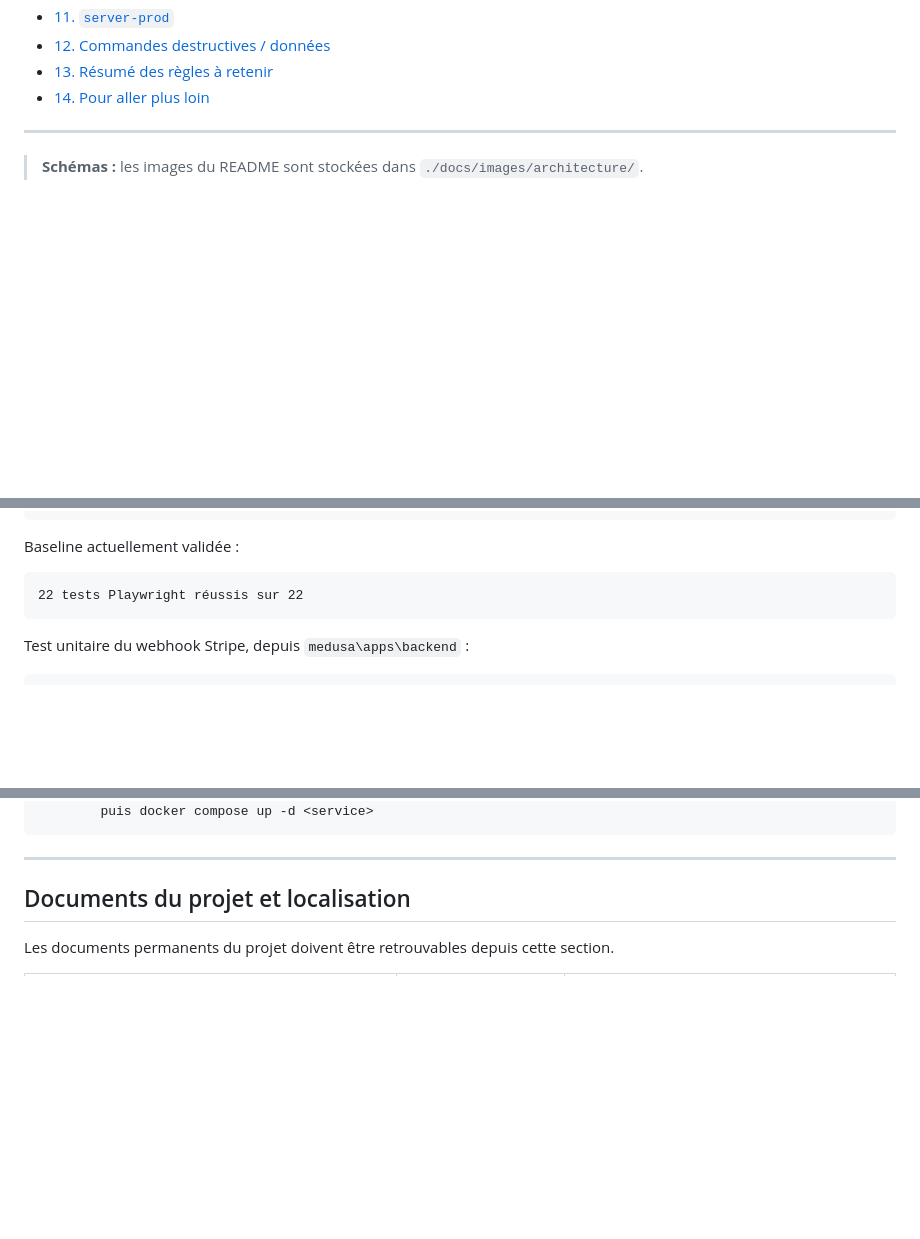
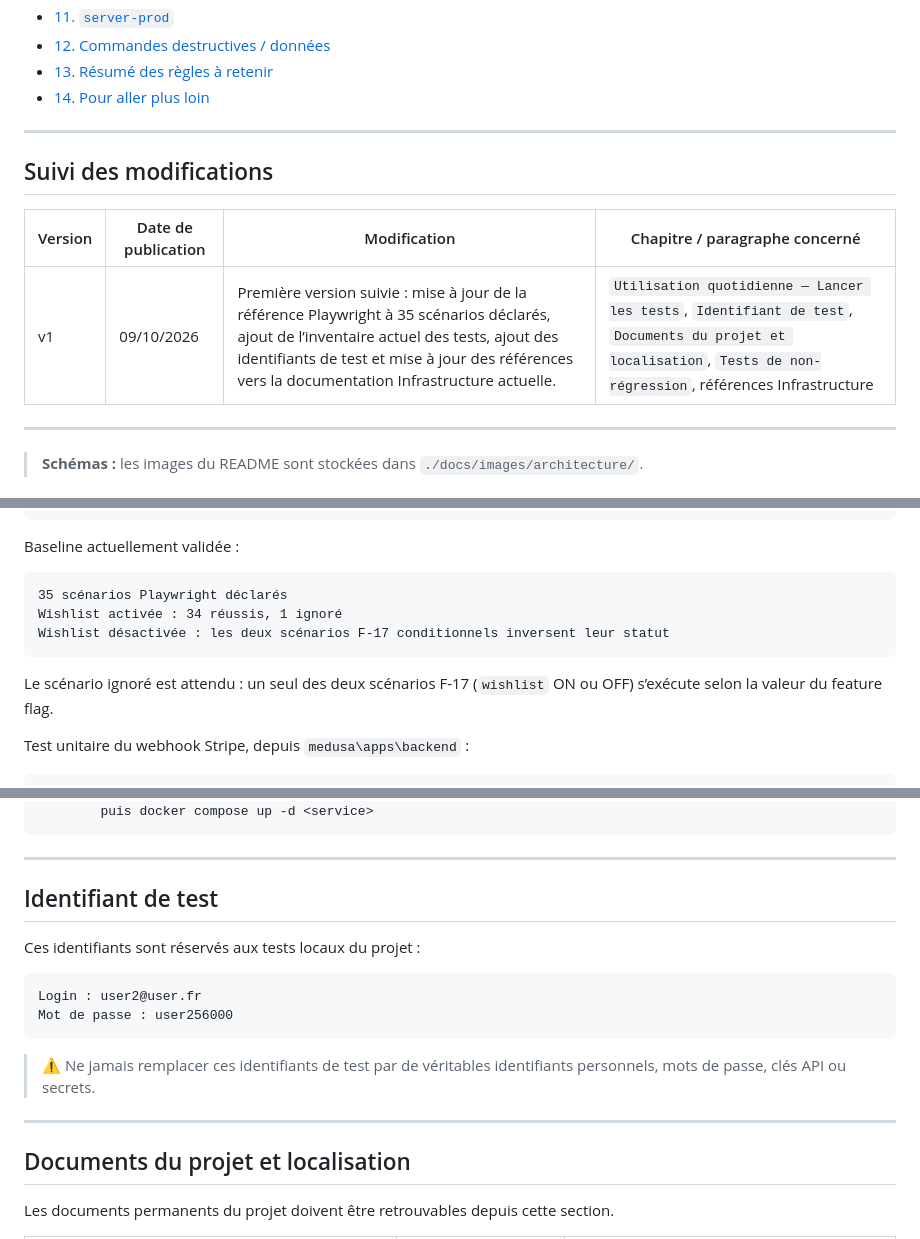
Before and after one commit to HALLneufmilles/ecom-modern---Dockeris-, a Markdown page: readme.md, 3 parts joined by grey strips. GitHub-like rendering; blank space fills up the shorter version.

````diff
--- a/readme.md
+++ b/readme.md
@@ -20,6 +25,16 @@
 - [12. Commandes destructives / données](#commandes-dangereuses)
 - [13. Résumé des règles à retenir](#regles)
 - [14. Pour aller plus loin](#details)
+
+---
+
+<a id="suivi-des-modifications"></a>
+
+## Suivi des modifications
+
+| Version | Date de publication | Modification | Chapitre / paragraphe concerné |
+|---|---|---|---|
+| v1 | 09/10/2026 | Première version suivie : mise à jour de la référence Playwright à 35 scénarios déclarés, ajout de l’inventaire actuel des tests, ajout des identifiants de test et mise à jour des références vers la documentation Infrastructure actuelle. | `Utilisation quotidienne — Lancer les tests`, `Identifiant de test`, `Documents du projet et localisation`, `Tests de non-régression`, références Infrastructure |
 
 ---
 
@@ -125,8 +140,12 @@ node .\node_modules\playwright\cli.js test f06-payment-order
 Baseline actuellement validée :
 
 ```text
-22 tests Playwright réussis sur 22
+35 scénarios Playwright déclarés
+Wishlist activée : 34 réussis, 1 ignoré
+Wishlist désactivée : les deux scénarios F-17 conditionnels inversent leur statut
 ```
+
+Le scénario ignoré est attendu : un seul des deux scénarios F-17 (`wishlist` ON ou OFF) s’exécute selon la valeur du feature flag.
 
 Test unitaire du webhook Stripe, depuis `medusa\apps\backend` :
 
@@ -174,6 +193,21 @@ Je reprends le projet
 
 ---
 
+<a id="identifiant-de-test"></a>
+
+## Identifiant de test
+
+Ces identifiants sont réservés aux tests locaux du projet :
+
+```text
+Login : user2@user.fr
+Mot de passe : user256000
+```
+
+> ⚠️ Ne jamais remplacer ces identifiants de test par de véritables identifiants personnels, mots de passe, clés API ou secrets.
+
+---
+
 <a id="documents-du-projet"></a>
 
 ## Documents du projet et localisation
````
Also changed, not shown: other parts of readme.md (+51 -19 lines), AGENTS.md (+11 -5 lines), docs/INFRASTRUCTURE_MEDUSA_STOREFRONT_v8.md (renamed from docs/INFRASTRUCTURE_MEDUSA_STOREFRONT_v7.md, +33 -5 lines).
